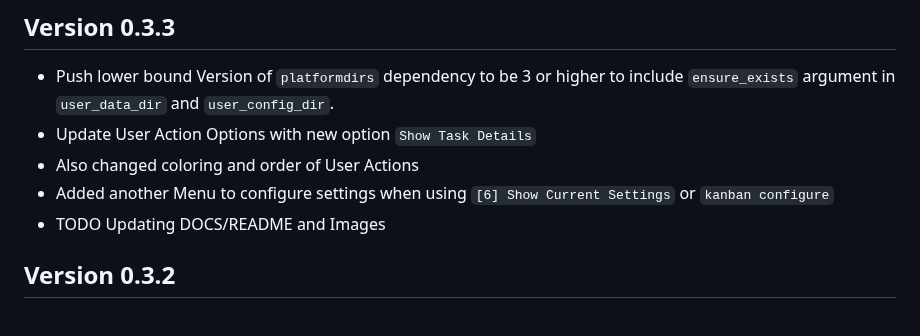
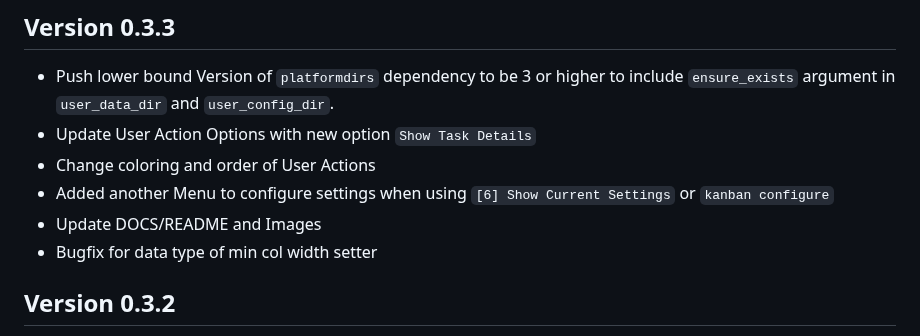
Before and after one commit to Zaloog/kanban-python, a Markdown page: CHANGELOG.md, the part around the change. GitHub-like rendering.

```diff
--- a/CHANGELOG.md
+++ b/CHANGELOG.md
@@ -4,9 +4,10 @@
 - Push lower bound Version of `platformdirs` dependency to be 3 or higher to include `ensure_exists` argument
 in `user_data_dir` and `user_config_dir`.
 - Update User Action Options with new option `Show Task Details`
-- Also changed coloring and order of User Actions
+- Change coloring and order of User Actions
 - Added another Menu to configure settings when using `[6] Show Current Settings` or `kanban configure`
-- TODO Updating DOCS/README and Images
+- Update DOCS/README and Images
+- Bugfix for data type of min col width setter
 
 ## Version 0.3.2
 - Add `^D` besides `^C` as option to close app (on windows pwsh its `^Z`).
```
Also changed, not shown: README.md (+10 -10 lines), images/image_header.PNG, images/image_kanban.PNG, images/image_kanban_configure.PNG.
